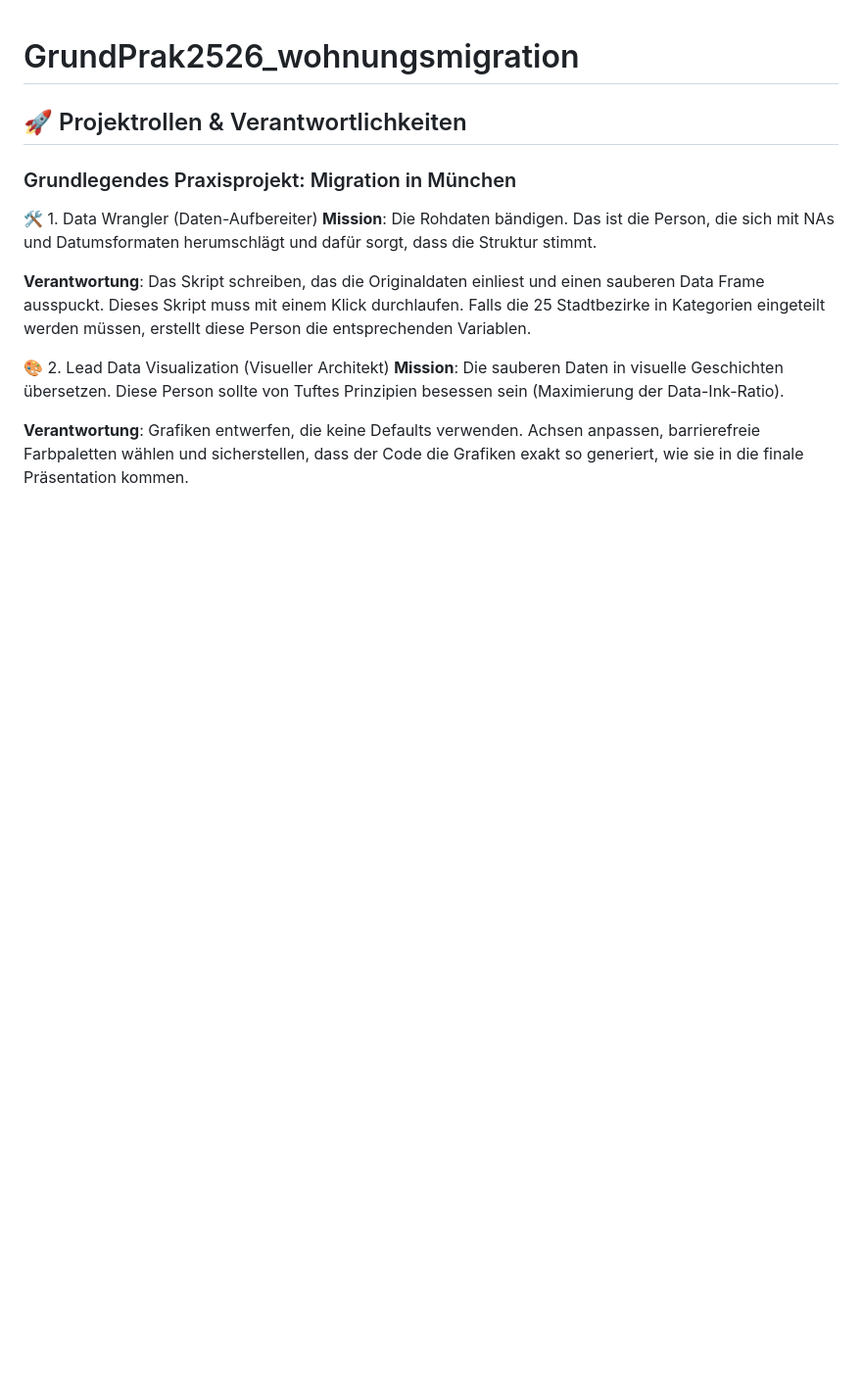
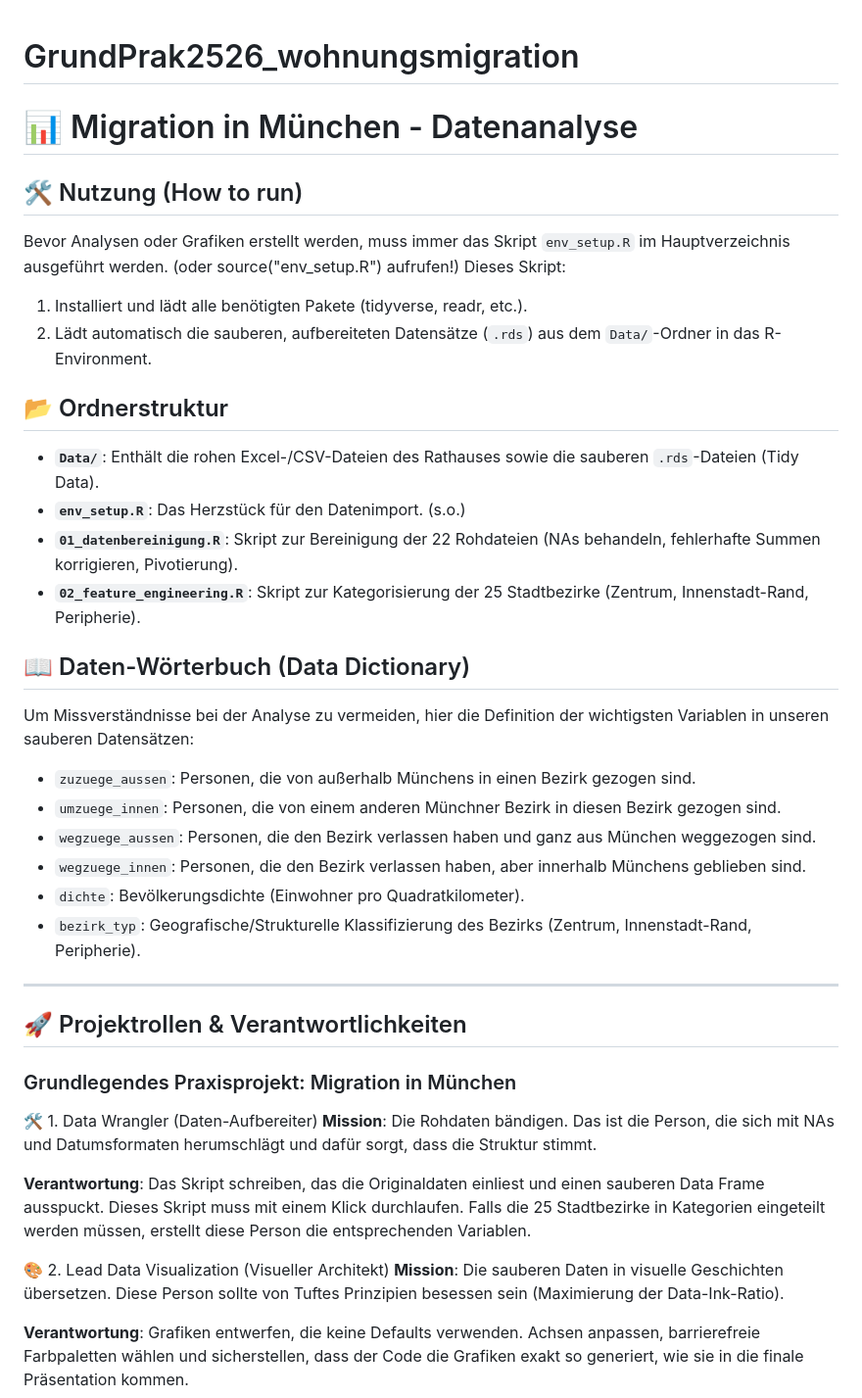
Before and after one commit to Raimon26/GrundPrak2526_wohnungsmigration, a Markdown page: README.md, the part around the change. Shown at 98% size. Rendered like a GitHub page; blank space fills up the shorter version.

Commit message:
Update README.md
Änderungen und neue verfügbare Dateien

```diff
--- a/README.md
+++ b/README.md
@@ -1,4 +1,29 @@
 # GrundPrak2526_wohnungsmigration
+
+# 📊 Migration in München - Datenanalyse
+
+## 🛠️ Nutzung (How to run)
+Bevor Analysen oder Grafiken erstellt werden, muss immer das Skript `env_setup.R` im Hauptverzeichnis ausgeführt werden. (oder source("env_setup.R") aufrufen!)
+Dieses Skript:
+1. Installiert und lädt alle benötigten Pakete (tidyverse, readr, etc.).
+2. Lädt automatisch die sauberen, aufbereiteten Datensätze (`.rds`) aus dem `Data/`-Ordner in das R-Environment.
+
+## 📂 Ordnerstruktur
+* **`Data/`**: Enthält die rohen Excel-/CSV-Dateien des Rathauses sowie die sauberen `.rds`-Dateien (Tidy Data).
+* **`env_setup.R`**: Das Herzstück für den Datenimport. (s.o.)
+* **`01_datenbereinigung.R`**: Skript zur Bereinigung der 22 Rohdateien (NAs behandeln, fehlerhafte Summen korrigieren, Pivotierung).
+* **`02_feature_engineering.R`**: Skript zur Kategorisierung der 25 Stadtbezirke (Zentrum, Innenstadt-Rand, Peripherie).
+
+## 📖 Daten-Wörterbuch (Data Dictionary)
+Um Missverständnisse bei der Analyse zu vermeiden, hier die Definition der wichtigsten Variablen in unseren sauberen Datensätzen:
+* `zuzuege_aussen`: Personen, die von außerhalb Münchens in einen Bezirk gezogen sind.
+* `umzuege_innen`: Personen, die von einem anderen Münchner Bezirk in diesen Bezirk gezogen sind.
+* `wegzuege_aussen`: Personen, die den Bezirk verlassen haben und ganz aus München weggezogen sind.
+* `wegzuege_innen`: Personen, die den Bezirk verlassen haben, aber innerhalb Münchens geblieben sind.
+* `dichte`: Bevölkerungsdichte (Einwohner pro Quadratkilometer).
+* `bezirk_typ`: Geografische/Strukturelle Klassifizierung des Bezirks (Zentrum, Innenstadt-Rand, Peripherie).
+
+---
 
 ## 🚀 Projektrollen & Verantwortlichkeiten
 ### Grundlegendes Praxisprojekt: Migration in München
```
